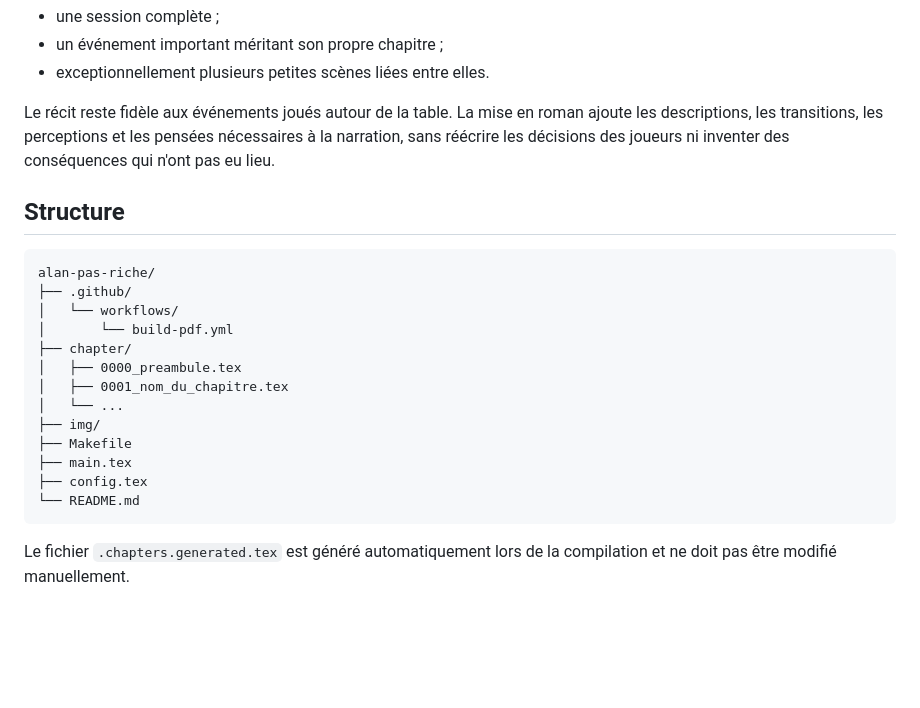
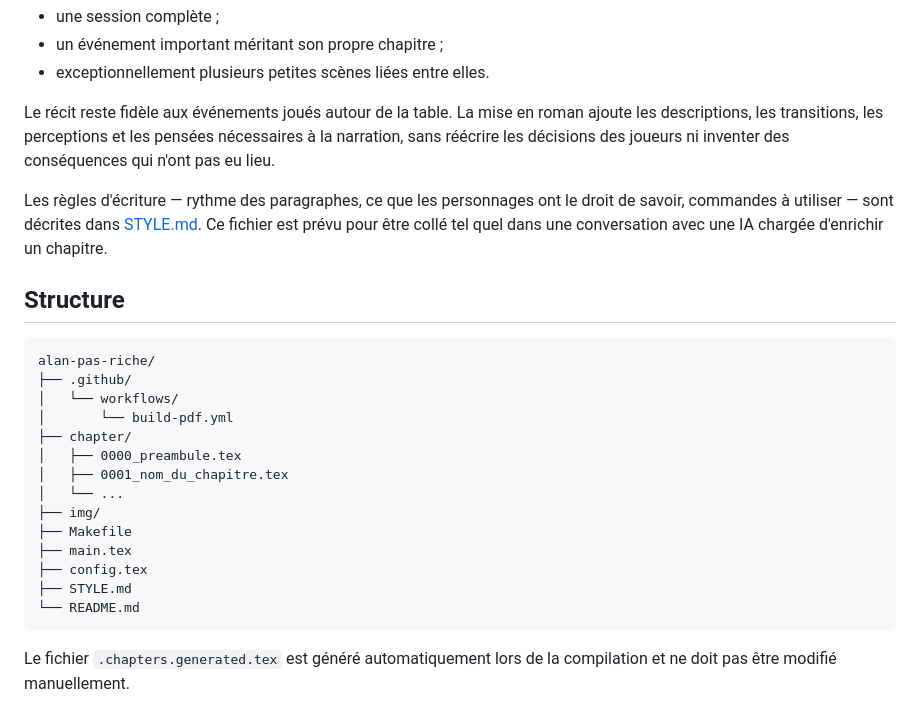
Before and after one commit to leroilion/alan-pas-riche, a Markdown page: README.md, the part around the change. GitHub-like rendering; blank space fills up the shorter version.

Commit message:
document writing rules
Meant to be pasted into an AI conversation before enriching a chapter,
so Claude and ChatGPT follow the same rules.

````diff
--- a/README.md
+++ b/README.md
@@ -22,6 +22,11 @@ Un fichier `.tex` peut représenter :
 
 Le récit reste fidèle aux événements joués autour de la table. La mise en roman ajoute les descriptions, les transitions, les perceptions et les pensées nécessaires à la narration, sans réécrire les décisions des joueurs ni inventer des conséquences qui n'ont pas eu lieu.
 
+Les règles d'écriture — rythme des paragraphes, ce que les personnages ont le
+droit de savoir, commandes à utiliser — sont décrites dans [STYLE.md](STYLE.md).
+Ce fichier est prévu pour être collé tel quel dans une conversation avec une IA
+chargée d'enrichir un chapitre.
+
 ## Structure
 
 ```text
@@ -37,6 +42,7 @@ alan-pas-riche/
 ├── Makefile
 ├── main.tex
 ├── config.tex
+├── STYLE.md
 └── README.md
 ```
 
````
Also changed, not shown: STYLE.md (added, +108 -0 lines).
